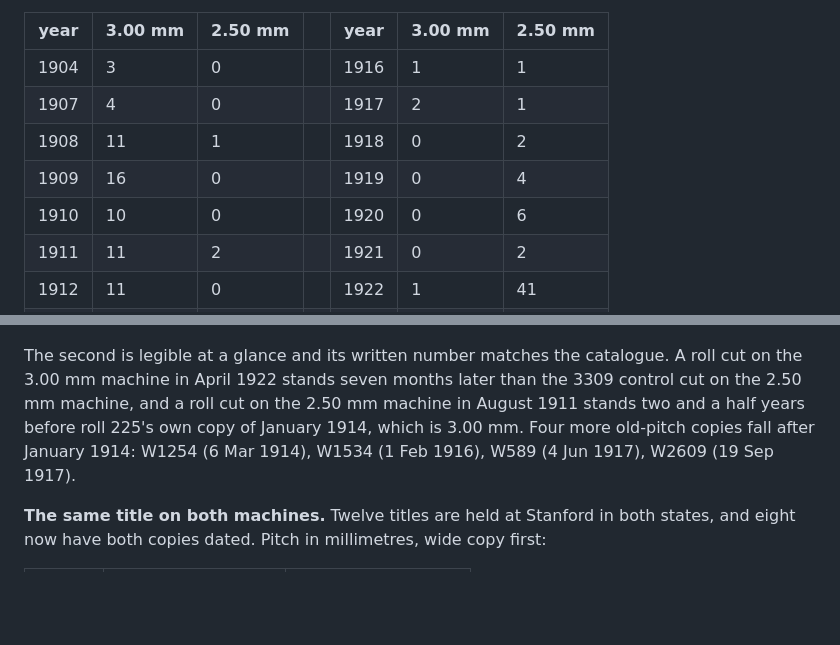
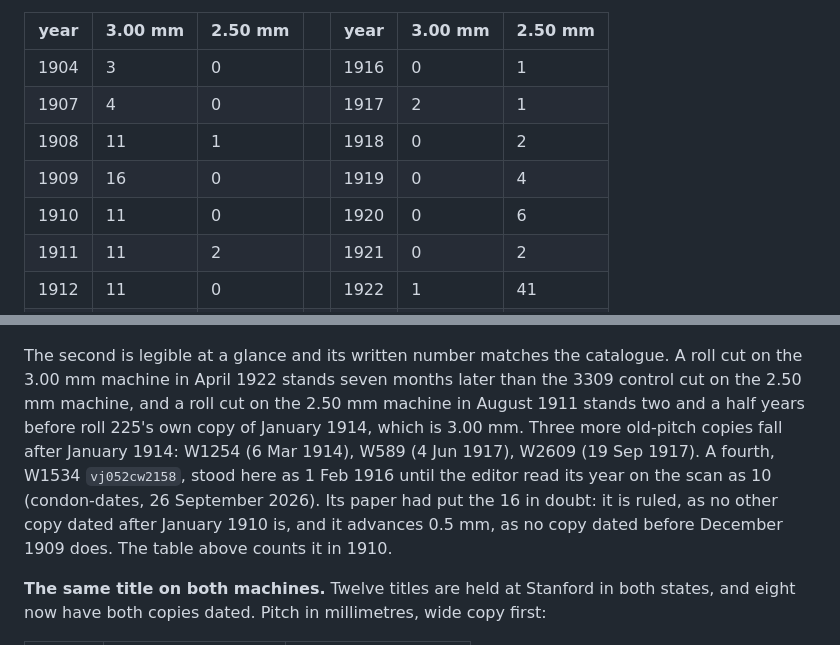
Before and after one commit to pfefferniels/welte225.org, a Markdown page: punch-225/README.md, 2 parts joined by grey strips. GitHub-like rendering; blank space fills up the shorter version.

Commit message:
Date W1534 to February 1910, not 1916
The editor read the year of vj052cw2158 on the scan as 10 (condon-dates,
26 September 2026). It no longer counts among the old-pitch copies
after January 1914, which are three, and the pitch table counts it in
1910. The README keeps a note of how the 16 was put in doubt: by its
ruled paper and its advance of 0.5 mm.

Co-Authored-By: Claude Opus 5.5 <noreply@anthropic.com>
Claude-Session: https://claude.ai/code/session_01X9t7nE2MGLYQJL2sbcmvcb

```diff
--- a/punch-225/README.md
+++ b/punch-225/README.md
@@ -184,11 +184,11 @@ neither is shrunken paper. Set against the punch dates:
 
 | year | 3.00 mm | 2.50 mm | | year | 3.00 mm | 2.50 mm |
 |---|---|---|---|---|---|---|
-| 1904 | 3 | 0 | | 1916 | 1 | 1 |
+| 1904 | 3 | 0 | | 1916 | 0 | 1 |
 | 1907 | 4 | 0 | | 1917 | 2 | 1 |
 | 1908 | 11 | 1 | | 1918 | 0 | 2 |
 | 1909 | 16 | 0 | | 1919 | 0 | 4 |
-| 1910 | 10 | 0 | | 1920 | 0 | 6 |
+| 1910 | 11 | 0 | | 1920 | 0 | 6 |
 | 1911 | 11 | 2 | | 1921 | 0 | 2 |
 | 1912 | 11 | 0 | | 1922 | 1 | 41 |
 | 1913 | 9 | 1 | | 1923 | 0 | 16 |
@@ -210,9 +210,14 @@ The second is legible at a glance and its written number matches the
 catalogue. A roll cut on the 3.00 mm machine in April 1922 stands seven
 months later than the 3309 control cut on the 2.50 mm machine, and a roll
 cut on the 2.50 mm machine in August 1911 stands two and a half years
-before roll 225's own copy of January 1914, which is 3.00 mm. Four more
-old-pitch copies fall after January 1914: W1254 (6 Mar 1914), W1534
-(1 Feb 1916), W589 (4 Jun 1917), W2609 (19 Sep 1917).
+before roll 225's own copy of January 1914, which is 3.00 mm. Three more
+old-pitch copies fall after January 1914: W1254 (6 Mar 1914), W589
+(4 Jun 1917), W2609 (19 Sep 1917). A fourth, W1534 `vj052cw2158`, stood
+here as 1 Feb 1916 until the editor read its year on the scan as 10
+(condon-dates, 26 September 2026). Its paper had put the 16 in doubt: it is
+ruled, as no other copy dated after January 1910 is, and it advances
+0.5 mm, as no copy dated before December 1909 does. The table above counts
+it in 1910.
 
 **The same title on both machines.** Twelve titles are held at Stanford
 in both states, and eight now have both copies dated. Pitch in
```
Also changed, not shown: punch-225/dates/README.md (+3 -2 lines).
